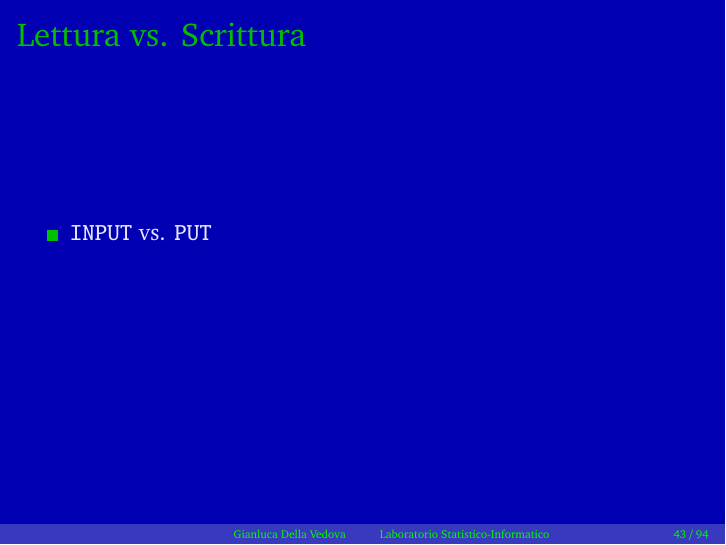
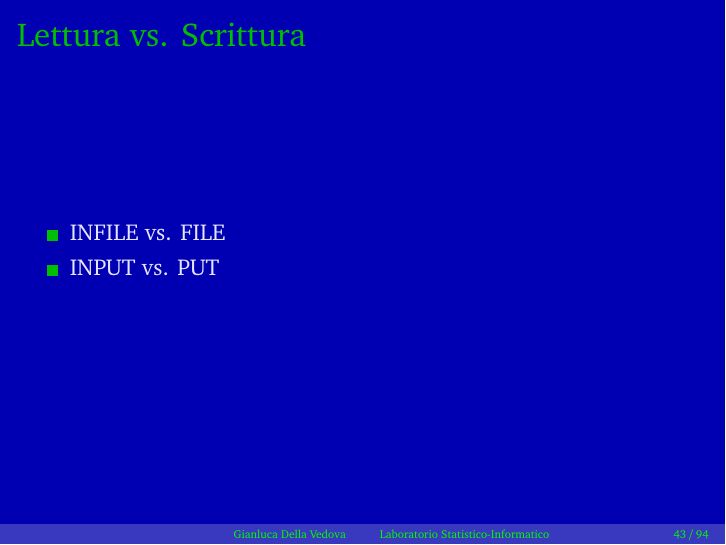
Before and after one commit to gdv/lab_statistico-informatico, LaTeX slides (lucidi_SAS_video.tex, which reads lucidi_SAS_testo.tex): page 85 of 152 before the commit and page 86 of 153 after it. Compiled offline with pdfLaTeX.

Commit message:
corretto problema compilazione slide

```diff
--- a/lucidi_SAS_testo.tex
+++ b/lucidi_SAS_testo.tex
@@ -470,13 +470,14 @@
 
 
 
-\begin{frame}[containsverbatim]\frametitle{Lettura vs. Scrittura}
-  \begin{itemize}
-  \item
-    \verb+INPUT+ vs. \verb!PUT!
-  \item
-    \verb!INFILE! vs. \verb!FILE!
-  \end{itemize}\end{frame}
+\begin{frame}\frametitle{Lettura vs. Scrittura}
+\begin{itemize}
+\item
+INFILE vs. FILE
+\item
+INPUT vs. PUT
+\end{itemize}
+\end{frame}
 
 
 
```
Also changed, not shown: lucidi_SAS_testo.tex (2 more changed lines).
